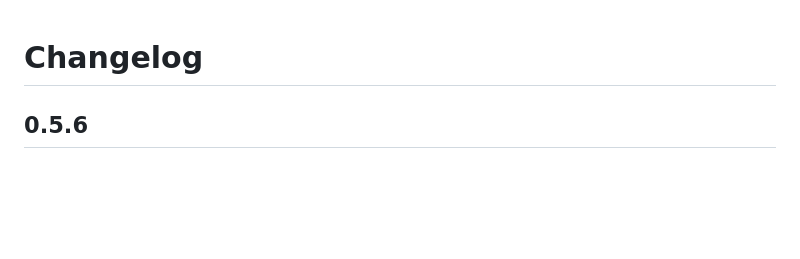
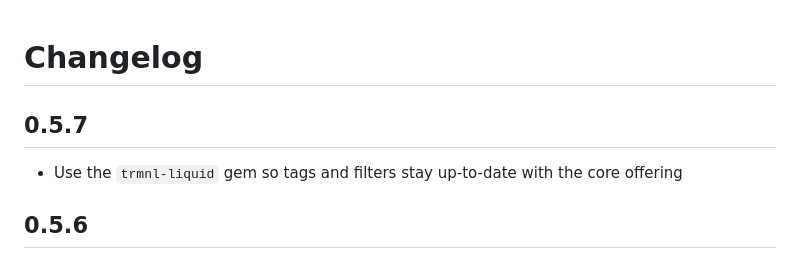
Before and after one commit to usetrmnl/trmnlp, a Markdown page: CHANGELOG.md, the part around the change. GitHub-like rendering; blank space fills up the shorter version.

Commit message:
Update changelog

```diff
--- a/CHANGELOG.md
+++ b/CHANGELOG.md
@@ -1,4 +1,8 @@
 # Changelog
+
+## 0.5.7
+
+- Use the `trmnl-liquid` gem so tags and filters stay up-to-date with the core offering
 
 ## 0.5.6
 
```
